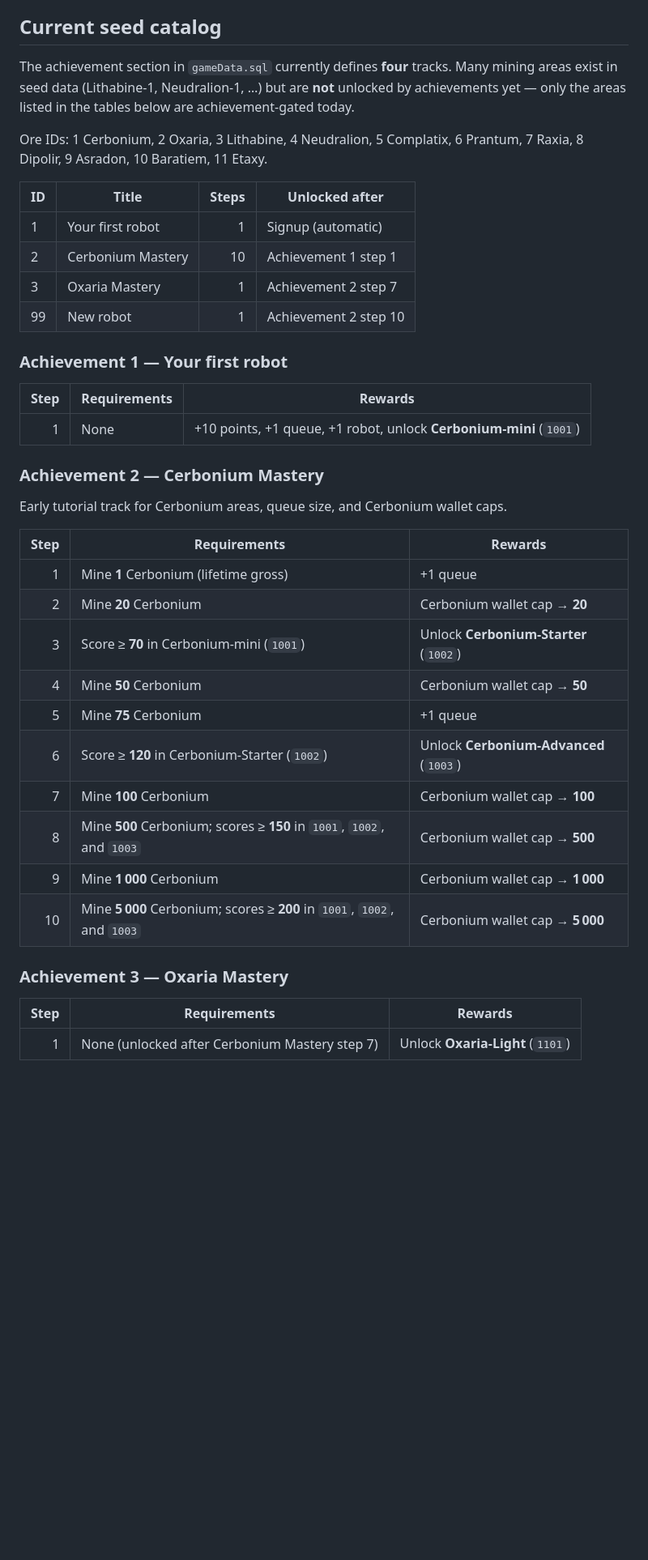
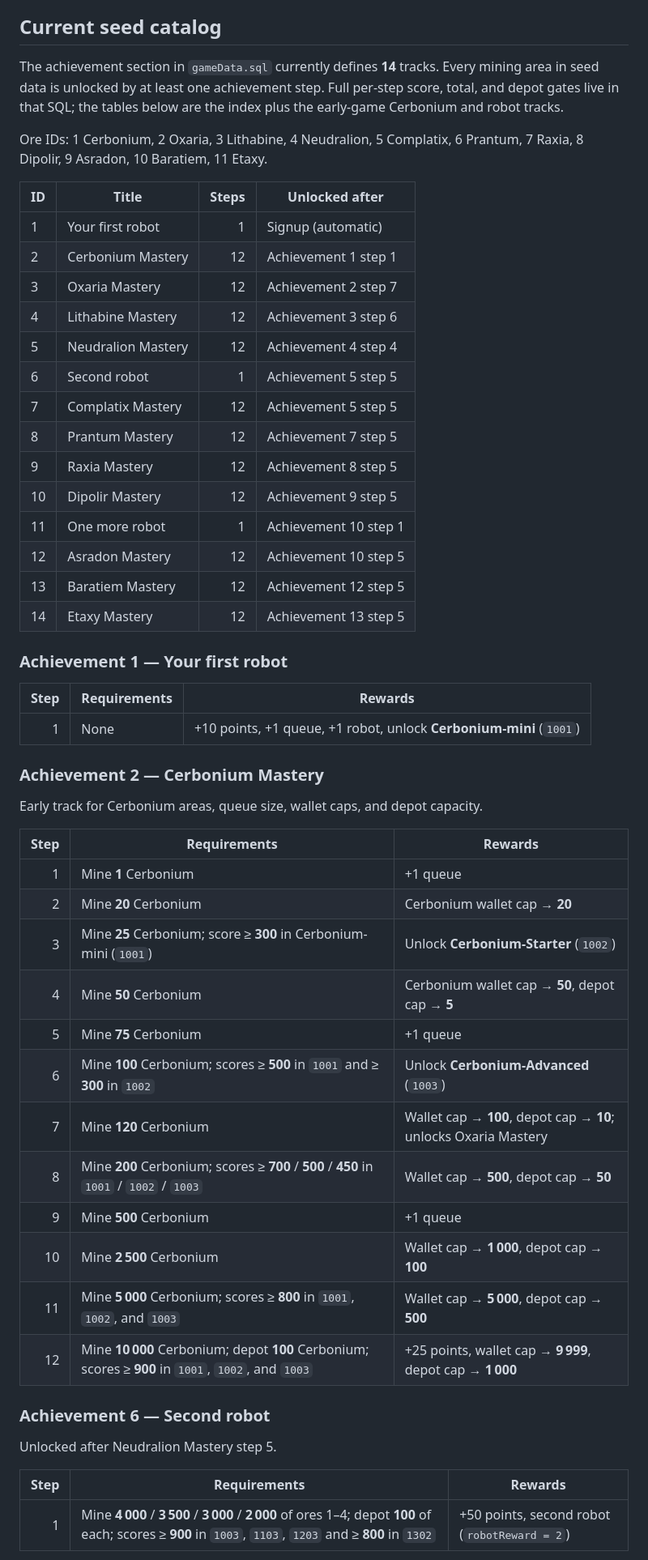
Before and after one commit to arnoudja/RoboMinerRs, a Markdown page: ACHIEVEMENTS.md, the part around one of its changes. Shown at 81% size. GitHub-like rendering; blank space fills up the shorter version.

```diff
--- a/ACHIEVEMENTS.md
+++ b/ACHIEVEMENTS.md
@@ -138,10 +139,10 @@ appear until unlocked.
 
 ## Current seed catalog
 
-The achievement section in `gameData.sql` currently defines **four** tracks.
-Many mining areas exist in seed data (Lithabine-1, Neudralion-1, …) but are **not**
-unlocked by achievements yet — only the areas listed in the tables below are
-achievement-gated today.
+The achievement section in `gameData.sql` currently defines **14** tracks. Every
+mining area in seed data is unlocked by at least one achievement step. Full
+per-step score, total, and depot gates live in that SQL; the tables below are
+the index plus the early-game Cerbonium and robot tracks.
 
 Ore IDs: 1 Cerbonium, 2 Oxaria, 3 Lithabine, 4 Neudralion, 5 Complatix, 6 Prantum,
 7 Raxia, 8 Dipolir, 9 Asradon, 10 Baratiem, 11 Etaxy.
@@ -149,9 +150,19 @@ Ore IDs: 1 Cerbonium, 2 Oxaria, 3 Lithabine, 4 Neudralion, 5 Complatix, 6 Prantu
 | ID | Title | Steps | Unlocked after |
 | --- | --- | ---: | --- |
 | 1 | Your first robot | 1 | Signup (automatic) |
-| 2 | Cerbonium Mastery | 10 | Achievement 1 step 1 |
-| 3 | Oxaria Mastery | 1 | Achievement 2 step 7 |
-| 99 | New robot | 1 | Achievement 2 step 10 |
+| 2 | Cerbonium Mastery | 12 | Achievement 1 step 1 |
+| 3 | Oxaria Mastery | 12 | Achievement 2 step 7 |
+| 4 | Lithabine Mastery | 12 | Achievement 3 step 6 |
+| 5 | Neudralion Mastery | 12 | Achievement 4 step 4 |
+| 6 | Second robot | 1 | Achievement 5 step 5 |
+| 7 | Complatix Mastery | 12 | Achievement 5 step 5 |
+| 8 | Prantum Mastery | 12 | Achievement 7 step 5 |
+| 9 | Raxia Mastery | 12 | Achievement 8 step 5 |
+| 10 | Dipolir Mastery | 12 | Achievement 9 step 5 |
+| 11 | One more robot | 1 | Achievement 10 step 1 |
+| 12 | Asradon Mastery | 12 | Achievement 10 step 5 |
+| 13 | Baratiem Mastery | 12 | Achievement 12 step 5 |
+| 14 | Etaxy Mastery | 12 | Achievement 13 step 5 |
 
 ### Achievement 1 — Your first robot
 
@@ -161,24 +172,28 @@ Ore IDs: 1 Cerbonium, 2 Oxaria, 3 Lithabine, 4 Neudralion, 5 Complatix, 6 Prantu
 
 ### Achievement 2 — Cerbonium Mastery
 
-Early tutorial track for Cerbonium areas, queue size, and Cerbonium wallet caps.
+Early track for Cerbonium areas, queue size, wallet caps, and depot capacity.
 
 | Step | Requirements | Rewards |
 | ---: | --- | --- |
-| 1 | Mine **1** Cerbonium (lifetime gross) | +1 queue |
+| 1 | Mine **1** Cerbonium | +1 queue |
 | 2 | Mine **20** Cerbonium | Cerbonium wallet cap → **20** |
-| 3 | Score ≥ **70** in Cerbonium-mini (`1001`) | Unlock **Cerbonium-Starter** (`1002`) |
-| 4 | Mine **50** Cerbonium | Cerbonium wallet cap → **50** |
+| 3 | Mine **25** Cerbonium; score ≥ **300** in Cerbonium-mini (`1001`) | Unlock **Cerbonium-Starter** (`1002`) |
+| 4 | Mine **50** Cerbonium | Cerbonium wallet cap → **50**, depot cap → **5** |
 | 5 | Mine **75** Cerbonium | +1 queue |
-| 6 | Score ≥ **120** in Cerbonium-Starter (`1002`) | Unlock **Cerbonium-Advanced** (`1003`) |
-| 7 | Mine **100** Cerbonium | Cerbonium wallet cap → **100** |
-| 8 | Mine **500** Cerbonium; scores ≥ **150** in `1001`, `1002`, and `1003` | Cerbonium wallet cap → **500** |
-| 9 | Mine **1 000** Cerbonium | Cerbonium wallet cap → **1 000** |
-| 10 | Mine **5 000** Cerbonium; scores ≥ **200** in `1001`, `1002`, and `1003` | Cerbonium wallet cap → **5 000** |
+| 6 | Mine **100** Cerbonium; scores ≥ **500** in `1001` and ≥ **300** in `1002` | Unlock **Cerbonium-Advanced** (`1003`) |
+| 7 | Mine **120** Cerbonium | Wallet cap → **100**, depot cap → **10**; unlocks Oxaria Mastery |
+| 8 | Mine **200** Cerbonium; scores ≥ **700** / **500** / **450** in `1001` / `1002` / `1003` | Wallet cap → **500**, depot cap → **50** |
+| 9 | Mine **500** Cerbonium | +1 queue |
+| 10 | Mine **2 500** Cerbonium | Wallet cap → **1 000**, depot cap → **100** |
+| 11 | Mine **5 000** Cerbonium; scores ≥ **800** in `1001`, `1002`, and `1003` | Wallet cap → **5 000**, depot cap → **500** |
+| 12 | Mine **10 000** Cerbonium; depot **100** Cerbonium; scores ≥ **900** in `1001`, `1002`, and `1003` | +25 points, wallet cap → **9 999**, depot cap → **1 000** |
 
-### Achievement 3 — Oxaria Mastery
+### Achievement 6 — Second robot
+
+Unlocked after Neudralion Mastery step 5.
 
 | Step | Requirements | Rewards |
 | ---: | --- | --- |
-| 1 | None (unlocked after Cerbonium Mastery step 7) | Unlock **Oxaria-Light** (`1101`) |
+| 1 | Mine **4 000** / **3 500** / **3 000** / **2 000** of ores 1–4; depot **100** of each; scores ≥ **900** in `1003`, `1103`, `1203` and ≥ **800** in `1302` | +50 points, second robot (`robotReward = 2`) |
 
```
Also changed, not shown: other parts of ACHIEVEMENTS.md (+45 -11 lines), gameflow.md (+33 -23 lines).
